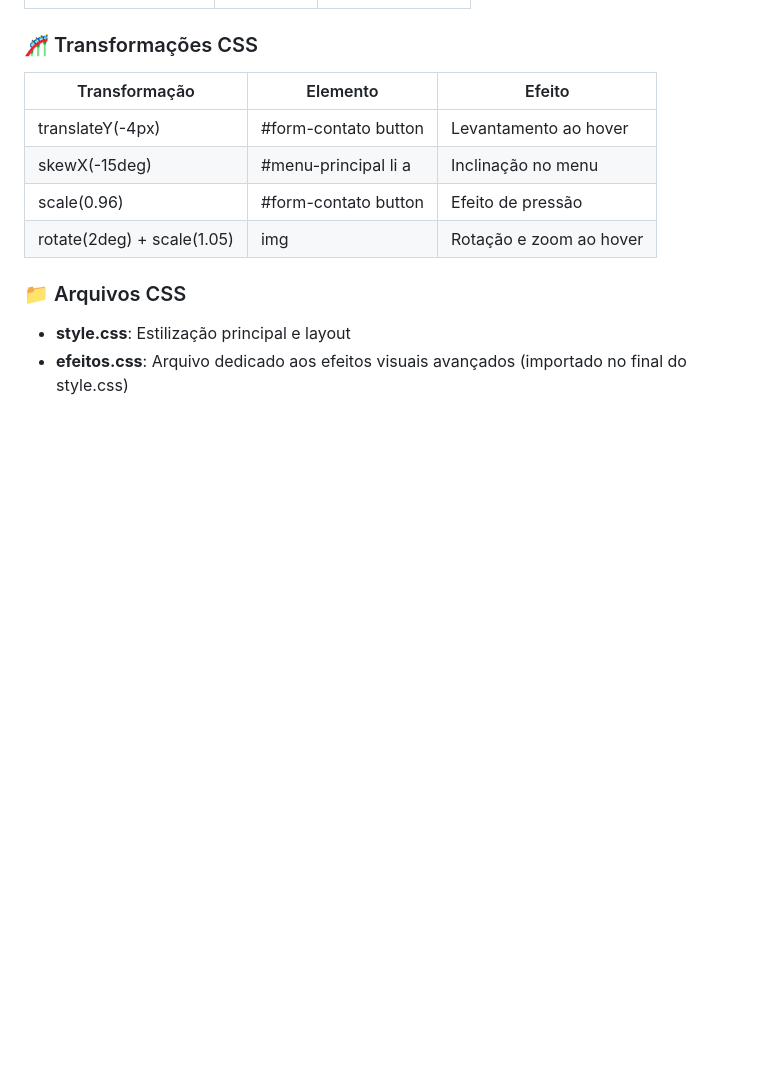
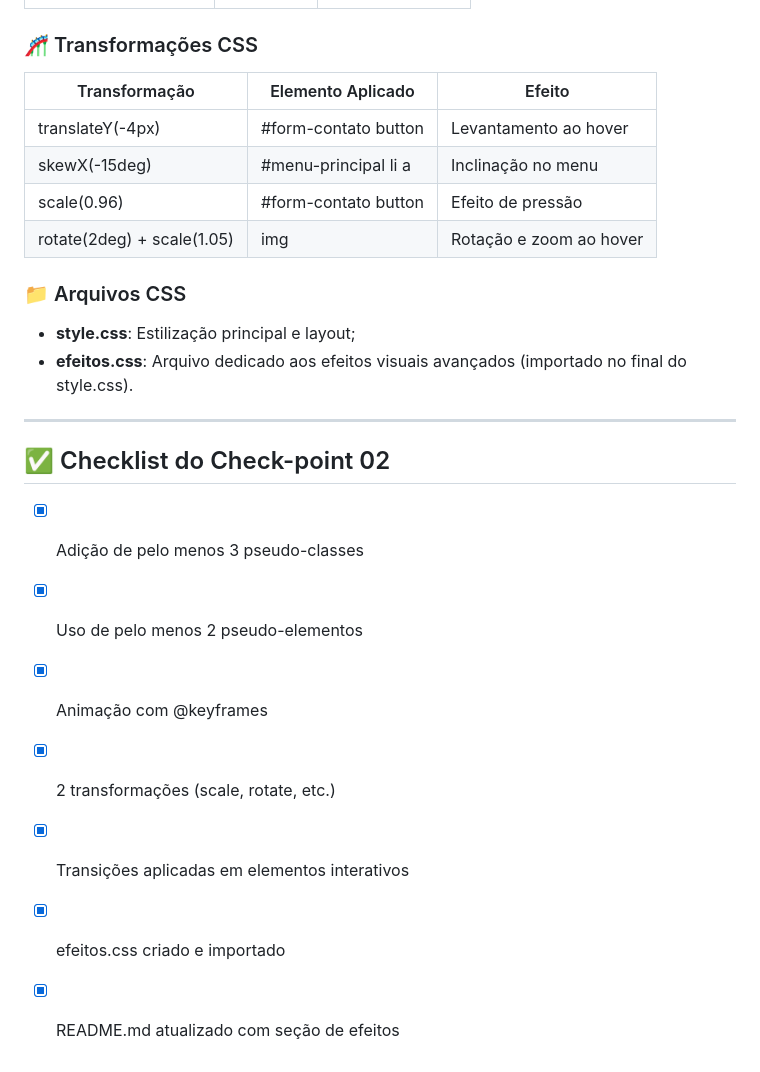
Before and after one commit to Jmfeliciano2/vinheria-agnello, a Markdown page: README.md, the part around one of its changes. Rendered like a GitHub page; blank space fills up the shorter version.

```diff
--- a/README.md
+++ b/README.md
@@ -67,14 +74,26 @@ Esta seção descreve os efeitos visuais avançados implementados no projeto, ut
 
 ### 🎢 Transformações CSS
 
-| Transformação | Elemento | Efeito |
-|----------------|----------|--------|
-| translateY(-4px) | #form-contato button |Levantamento ao hover |
+| Transformação | Elemento Aplicado | Efeito |
+|---------------|-------------------|--------|
+| translateY(-4px) | #form-contato button | Levantamento ao hover |
 | skewX(-15deg) | #menu-principal li a | Inclinação no menu |
 | scale(0.96) | #form-contato button | Efeito de pressão |
 | rotate(2deg) + scale(1.05) | img | Rotação e zoom ao hover |
 
 ### 📁 Arquivos CSS
 
-- **style.css**: Estilização principal e layout
-- **efeitos.css**: Arquivo dedicado aos efeitos visuais avançados (importado no final do style.css)
+- **style.css**: Estilização principal e layout;
+- **efeitos.css**: Arquivo dedicado aos efeitos visuais avançados (importado no final do style.css).
+
+---
+
+## ✅ Checklist do Check-point 02
+
+- [x] Adição de pelo menos 3 pseudo-classes
+- [x] Uso de pelo menos 2 pseudo-elementos
+- [x] Animação com @keyframes
+- [x] 2 transformações (scale, rotate, etc.)
+- [x] Transições aplicadas em elementos interativos
+- [x] efeitos.css criado e importado
+- [x] README.md atualizado com seção de efeitos
```
Also changed, not shown: other parts of README.md (+34 -27 lines).
